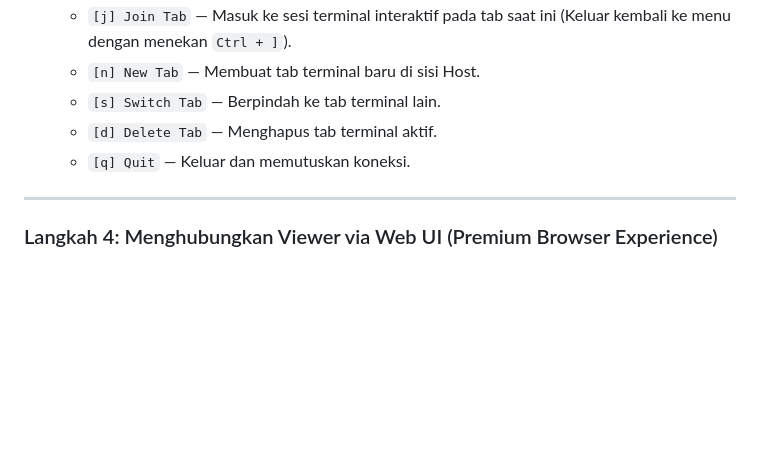
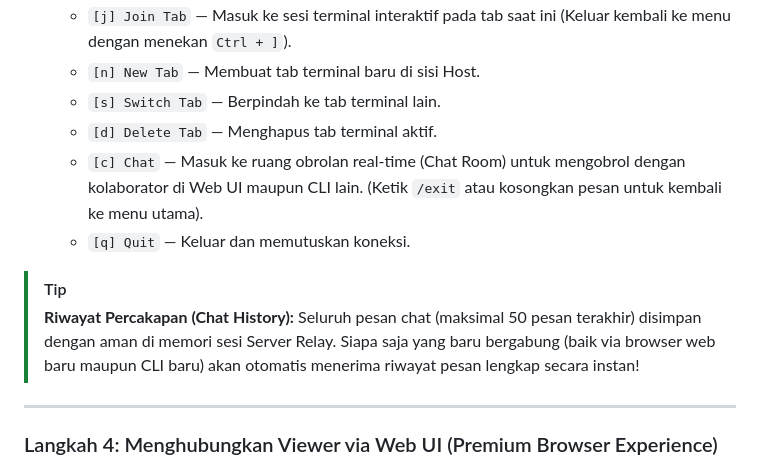
Before and after one commit to milio48/rmte, a Markdown page: README.md, the part around the change. Rendered like a GitHub page; blank space fills up the shorter version.

Commit message:
docs: document TUI chat mode and session E2EE chat history in README.md

```diff
--- a/README.md
+++ b/README.md
@@ -58,7 +58,11 @@ Host Sharing adalah mesin yang terminalnya akan dibagikan ke Viewer. Jalankan pe
     *   `[n] New Tab` — Membuat tab terminal baru di sisi Host.
     *   `[s] Switch Tab` — Berpindah ke tab terminal lain.
     *   `[d] Delete Tab` — Menghapus tab terminal aktif.
+    *   `[c] Chat` — Masuk ke ruang obrolan real-time (Chat Room) untuk mengobrol dengan kolaborator di Web UI maupun CLI lain. (Ketik `/exit` atau kosongkan pesan untuk kembali ke menu utama).
     *   `[q] Quit` — Keluar dan memutuskan koneksi.
+
+> [!TIP]
+> **Riwayat Percakapan (Chat History):** Seluruh pesan chat (maksimal 50 pesan terakhir) disimpan dengan aman di memori sesi Server Relay. Siapa saja yang baru bergabung (baik via browser web baru maupun CLI baru) akan otomatis menerima riwayat pesan lengkap secara instan!
 
 ---
 
```
